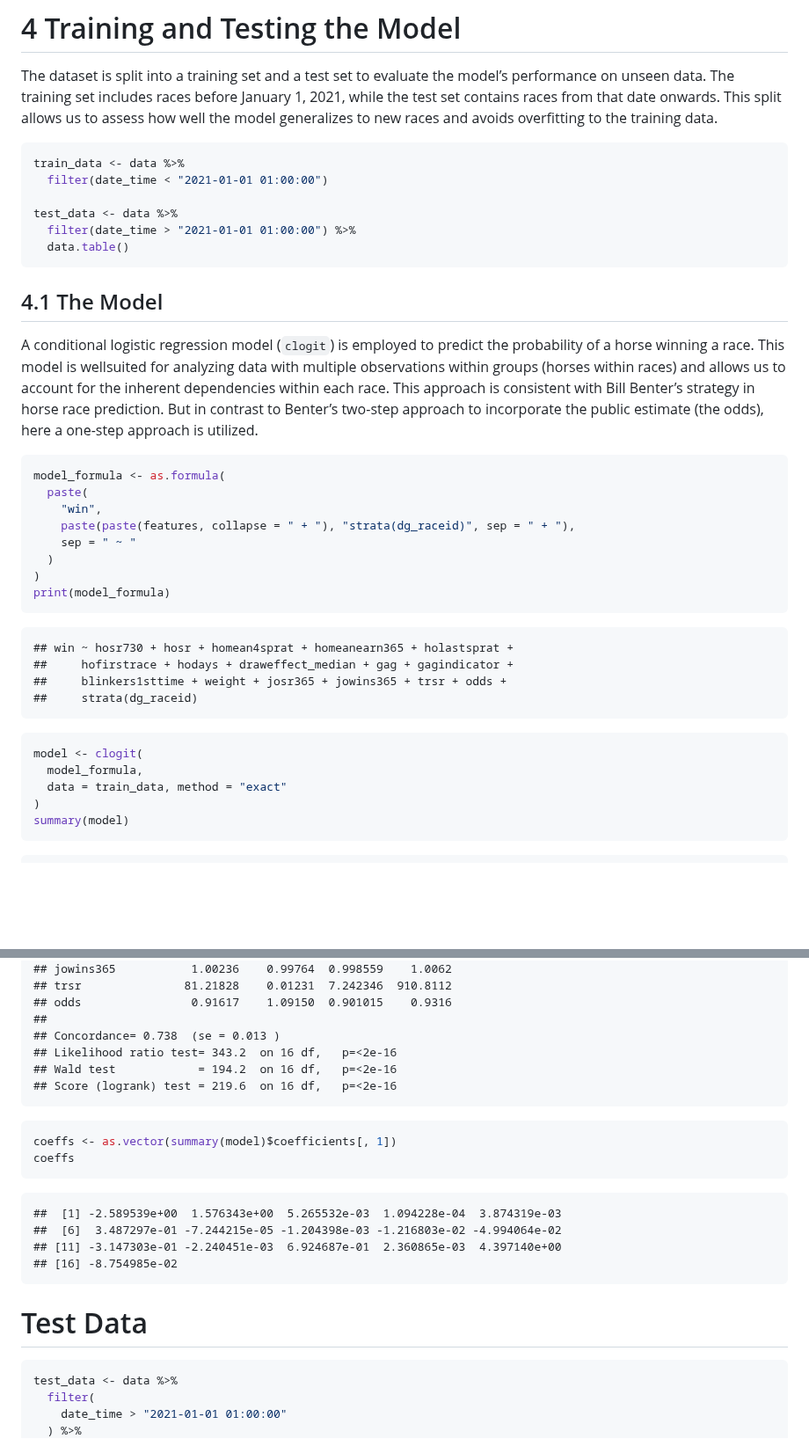
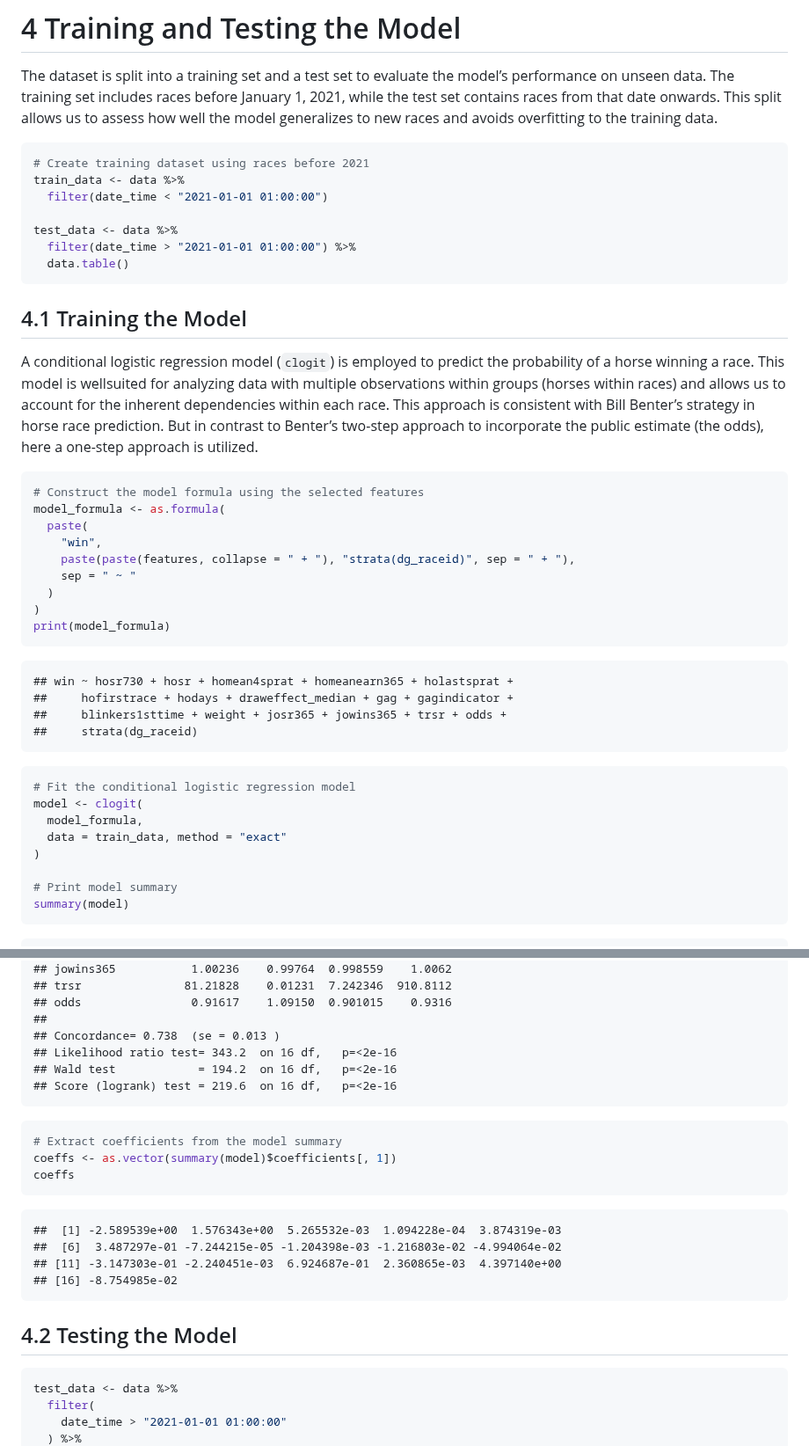
Before and after one commit to mavericzz/german-horse-racing, a Markdown page: notebooks/analysis_benter_methods.md, 2 parts joined by grey strips. Shown at 88% size. GitHub-like rendering; blank space fills up the shorter version.

````diff
--- a/notebooks/analysis_benter_methods.md
+++ b/notebooks/analysis_benter_methods.md
@@ -191,6 +191,7 @@ onwards. This split allows us to assess how well the model generalizes
 to new races and avoids overfitting to the training data.
 
 ``` r
+# Create training dataset using races before 2021
 train_data <- data %>%
   filter(date_time < "2021-01-01 01:00:00")
 
@@ -199,7 +200,7 @@ test_data <- data %>%
   data.table()
 ```
 
-## 4.1 The Model
+## 4.1 Training the Model
 
 A conditional logistic regression model (`clogit`) is employed to
 predict the probability of a horse winning a race. This model is
@@ -211,6 +212,7 @@ two-step approach to incorporate the public estimate (the odds), here a
 one-step approach is utilized.
 
 ``` r
+# Construct the model formula using the selected features
 model_formula <- as.formula(
   paste(
     "win",
@@ -227,10 +229,13 @@ print(model_formula)
     ##     strata(dg_raceid)
 
 ``` r
+# Fit the conditional logistic regression model
 model <- clogit(
   model_formula,
   data = train_data, method = "exact"
 )
+
+# Print model summary
 summary(model)
 ```
 
@@ -288,6 +293,7 @@ summary(model)
     ## Score (logrank) test = 219.6  on 16 df,   p=<2e-16
 
 ``` r
+# Extract coefficients from the model summary
 coeffs <- as.vector(summary(model)$coefficients[, 1])
 coeffs
 ```
@@ -297,7 +303,7 @@ coeffs
     ## [11] -3.147303e-01 -2.240451e-03  6.924687e-01  2.360865e-03  4.397140e+00
     ## [16] -8.754985e-02
 
-# Test Data
+## 4.2 Testing the Model
 
 ``` r
 test_data <- data %>%
````
